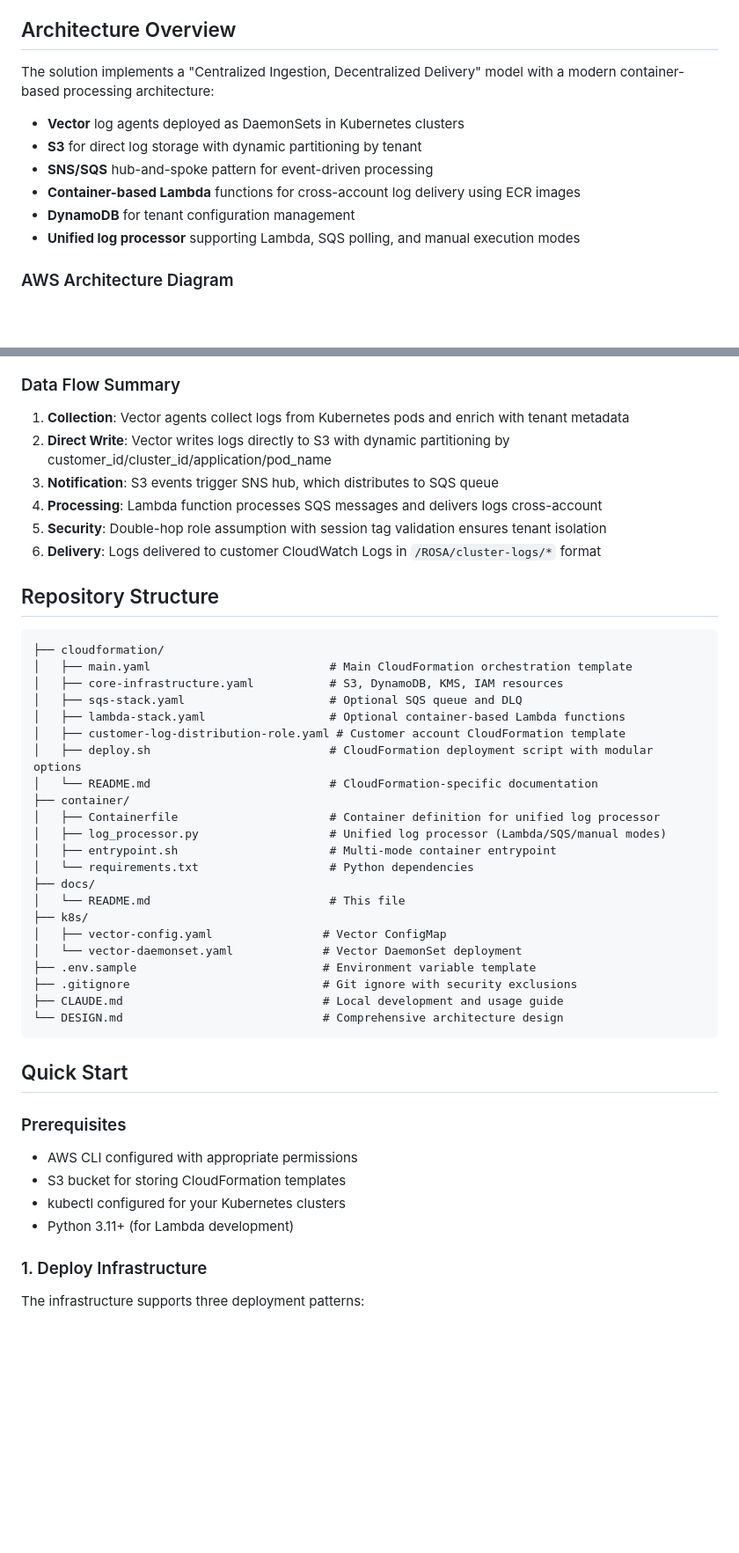
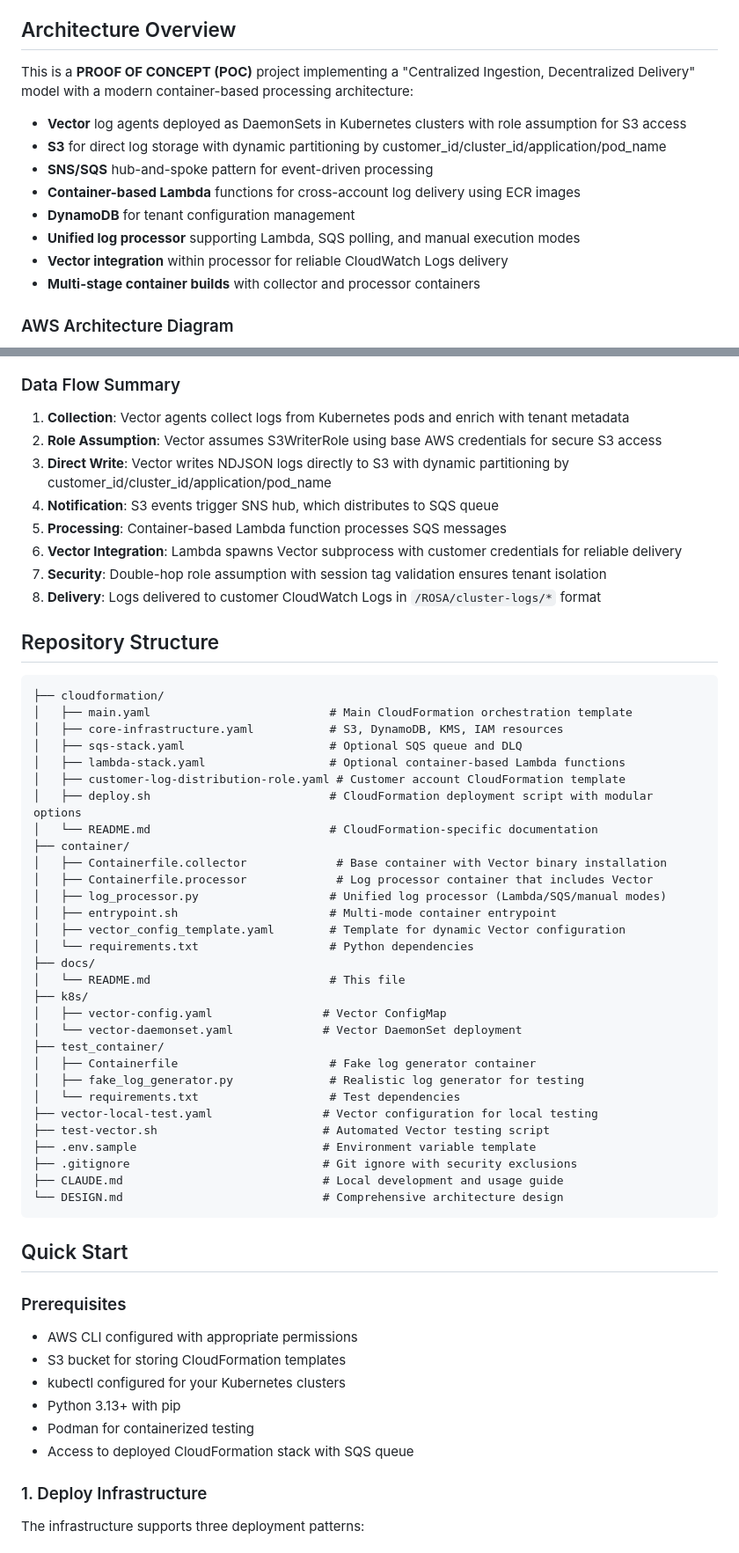
Before and after one commit to openshift-online/rosa-log-router, a Markdown page: docs/README.md, 2 parts joined by grey strips. Shown at 88% size. Rendered like a GitHub page; blank space fills up the shorter version.

```diff
--- a/docs/README.md
+++ b/docs/README.md
@@ -4,14 +4,16 @@ This repository contains the implementation of a scalable, multi-tenant logging
 
 ## Architecture Overview
 
-The solution implements a "Centralized Ingestion, Decentralized Delivery" model with a modern container-based processing architecture:
+This is a **PROOF OF CONCEPT (POC)** project implementing a "Centralized Ingestion, Decentralized Delivery" model with a modern container-based processing architecture:
 
-- **Vector** log agents deployed as DaemonSets in Kubernetes clusters
-- **S3** for direct log storage with dynamic partitioning by tenant
+- **Vector** log agents deployed as DaemonSets in Kubernetes clusters with role assumption for S3 access
+- **S3** for direct log storage with dynamic partitioning by customer_id/cluster_id/application/pod_name
 - **SNS/SQS** hub-and-spoke pattern for event-driven processing
 - **Container-based Lambda** functions for cross-account log delivery using ECR images
 - **DynamoDB** for tenant configuration management
 - **Unified log processor** supporting Lambda, SQS polling, and manual execution modes
+- **Vector integration** within processor for reliable CloudWatch Logs delivery
+- **Multi-stage container builds** with collector and processor containers
 
 ### AWS Architecture Diagram
 
@@ -127,11 +145,13 @@ graph TB
 ### Data Flow Summary
 
 1. **Collection**: Vector agents collect logs from Kubernetes pods and enrich with tenant metadata
-2. **Direct Write**: Vector writes logs directly to S3 with dynamic partitioning by customer_id/cluster_id/application/pod_name
-3. **Notification**: S3 events trigger SNS hub, which distributes to SQS queue
-4. **Processing**: Lambda function processes SQS messages and delivers logs cross-account
-5. **Security**: Double-hop role assumption with session tag validation ensures tenant isolation
-6. **Delivery**: Logs delivered to customer CloudWatch Logs in `/ROSA/cluster-logs/*` format
+2. **Role Assumption**: Vector assumes S3WriterRole using base AWS credentials for secure S3 access
+3. **Direct Write**: Vector writes NDJSON logs directly to S3 with dynamic partitioning by customer_id/cluster_id/application/pod_name
+4. **Notification**: S3 events trigger SNS hub, which distributes to SQS queue
+5. **Processing**: Container-based Lambda function processes SQS messages
+6. **Vector Integration**: Lambda spawns Vector subprocess with customer credentials for reliable delivery
+7. **Security**: Double-hop role assumption with session tag validation ensures tenant isolation
+8. **Delivery**: Logs delivered to customer CloudWatch Logs in `/ROSA/cluster-logs/*` format
 
 ## Repository Structure
 
@@ -145,15 +165,23 @@ graph TB
 │   ├── deploy.sh                          # CloudFormation deployment script with modular options
 │   └── README.md                          # CloudFormation-specific documentation
 ├── container/
-│   ├── Containerfile                      # Container definition for unified log processor
+│   ├── Containerfile.collector             # Base container with Vector binary installation
+│   ├── Containerfile.processor             # Log processor container that includes Vector
 │   ├── log_processor.py                   # Unified log processor (Lambda/SQS/manual modes)
 │   ├── entrypoint.sh                      # Multi-mode container entrypoint
+│   ├── vector_config_template.yaml        # Template for dynamic Vector configuration
 │   └── requirements.txt                   # Python dependencies
 ├── docs/
 │   └── README.md                          # This file
 ├── k8s/
 │   ├── vector-config.yaml                # Vector ConfigMap
 │   └── vector-daemonset.yaml             # Vector DaemonSet deployment
+├── test_container/
+│   ├── Containerfile                      # Fake log generator container
+│   ├── fake_log_generator.py              # Realistic log generator for testing
+│   └── requirements.txt                   # Test dependencies
+├── vector-local-test.yaml                # Vector configuration for local testing
+├── test-vector.sh                        # Automated Vector testing script
 ├── .env.sample                           # Environment variable template
 ├── .gitignore                            # Git ignore with security exclusions
 ├── CLAUDE.md                             # Local development and usage guide
@@ -167,7 +195,9 @@ graph TB
 - AWS CLI configured with appropriate permissions
 - S3 bucket for storing CloudFormation templates
 - kubectl configured for your Kubernetes clusters
-- Python 3.11+ (for Lambda development)
+- Python 3.13+ with pip
+- Podman for containerized testing
+- Access to deployed CloudFormation stack with SQS queue
 
 ### 1. Deploy Infrastructure
 
```
Also changed, not shown: other parts of docs/README.md (+129 -72 lines).
